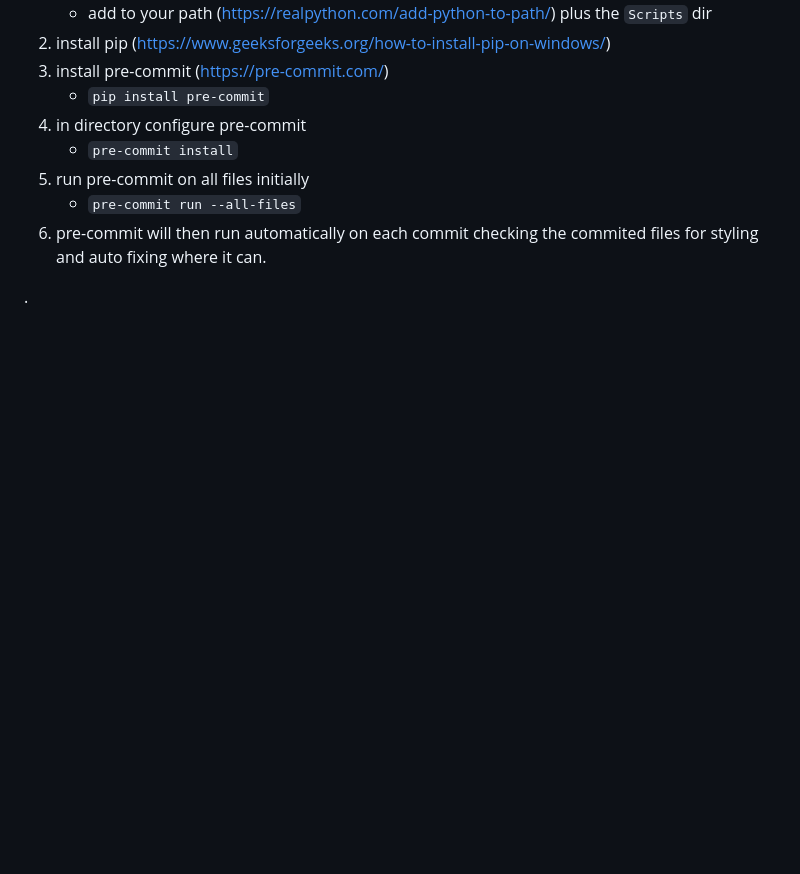
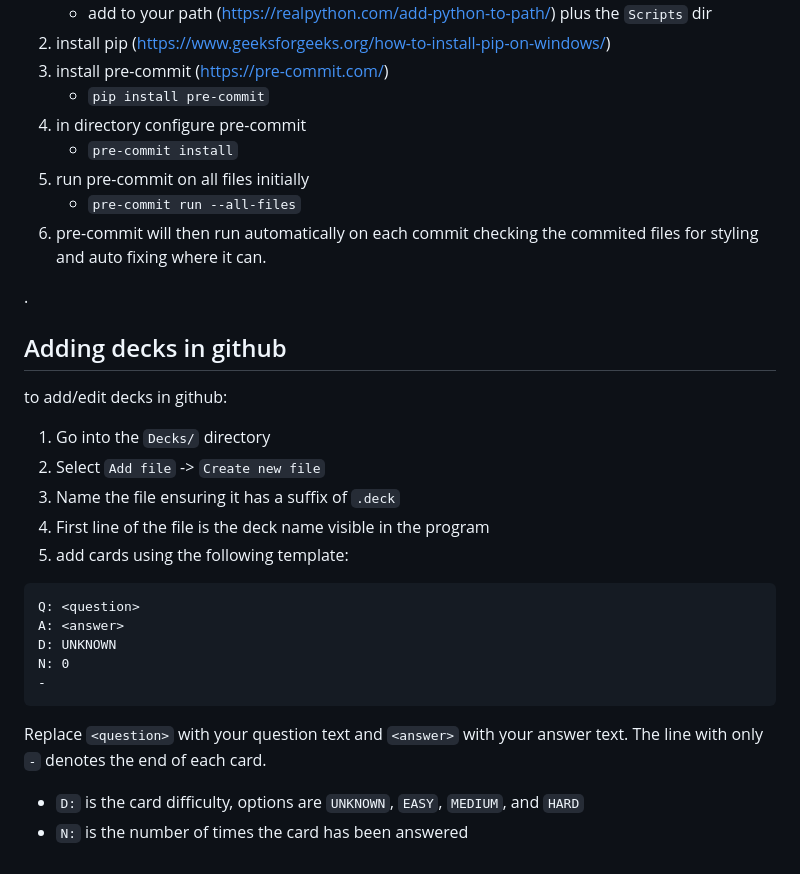
Before and after one commit to douai724/StudyDungeon, a Markdown page: README.md, the part around the change. GitHub-like rendering; blank space fills up the shorter version.

Commit message:
instructions on card adding

````diff
--- a/README.md
+++ b/README.md
@@ -82,3 +82,25 @@ Pre-commit checks files for conformity to various stylings.
 6. pre-commit will then run automatically on each commit checking the commited files for styling and auto fixing where it can.
 
 .
+
+## Adding decks in github
+
+to add/edit decks in github:
+
+1. Go into the `Decks/` directory
+2. Select `Add file` -> `Create new file`
+3. Name the file ensuring it has a suffix of `.deck`
+4. First line of the file is the deck name visible in the program
+5. add cards using the following template:
+```
+Q: <question>
+A: <answer>
+D: UNKNOWN
+N: 0
+-
+```
+
+Replace `<question>` with your question text and `<answer>` with your answer text. The line with only `-` denotes the end of each card.
+
+- `D:` is the card difficulty, options are `UNKNOWN`, `EASY`, `MEDIUM`, and `HARD`
+- `N:` is the number of times the card has been answered
````
